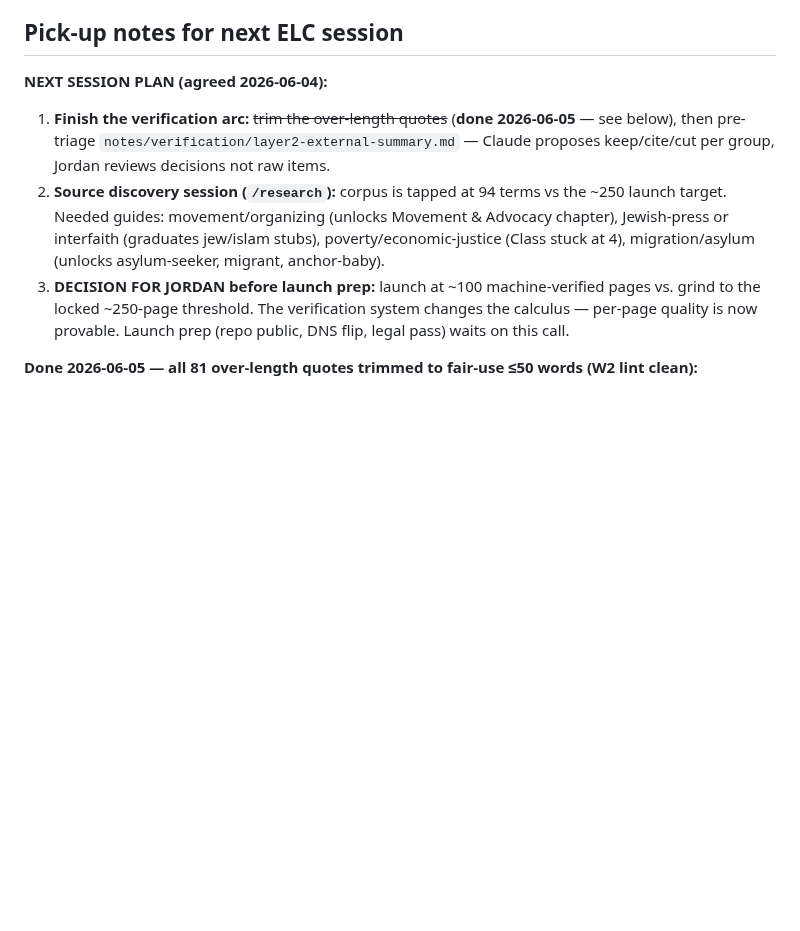
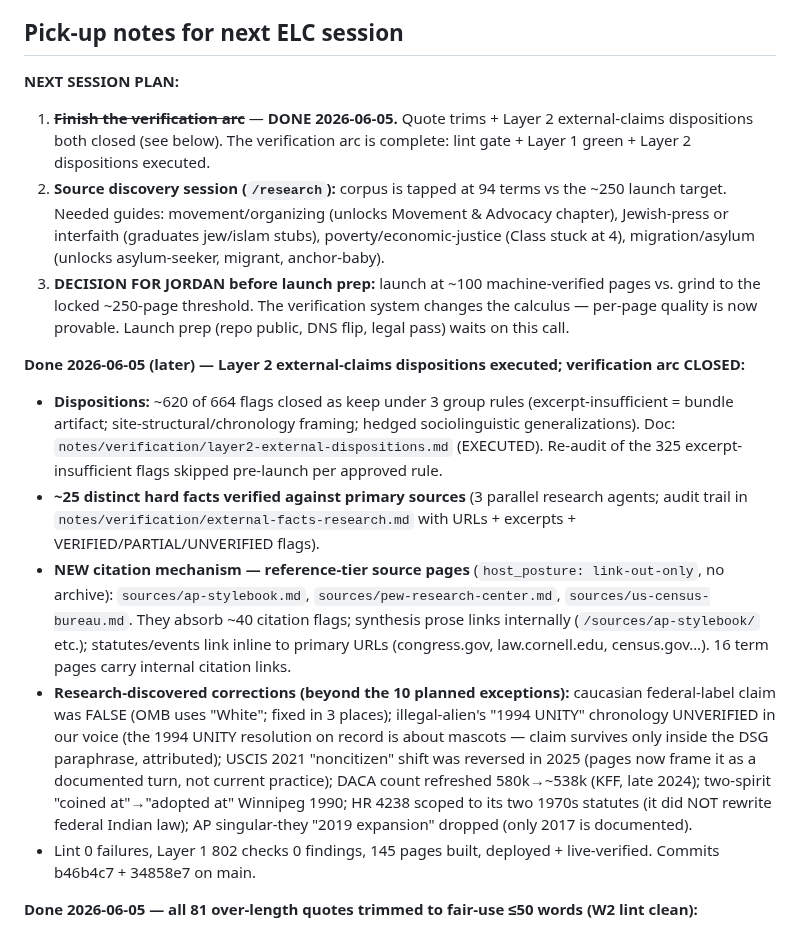
Before and after one commit to jordankrueger/equity-language-commons, a Markdown page: CLAUDE.md, the part around the change. Rendered like a GitHub page; blank space fills up the shorter version.

Commit message:
Update pick-up notes: verification arc closed 2026-06-05
Co-Authored-By: Claude Opus 4.8 (1M context) <noreply@anthropic.com>

```diff
--- a/CLAUDE.md
+++ b/CLAUDE.md
@@ -54,10 +54,17 @@ plus glossary index + SQLite build-time index + Contribute page.
 
 ## Pick-up notes for next ELC session
 
-**NEXT SESSION PLAN (agreed 2026-06-04):**
-1. **Finish the verification arc:** ~~trim the over-length quotes~~ (**done 2026-06-05** — see below), then pre-triage `notes/verification/layer2-external-summary.md` — Claude proposes keep/cite/cut per group, Jordan reviews decisions not raw items.
+**NEXT SESSION PLAN:**
+1. ~~**Finish the verification arc**~~ — **DONE 2026-06-05.** Quote trims + Layer 2 external-claims dispositions both closed (see below). The verification arc is complete: lint gate + Layer 1 green + Layer 2 dispositions executed.
 2. **Source discovery session (`/research`):** corpus is tapped at 94 terms vs the ~250 launch target. Needed guides: movement/organizing (unlocks Movement & Advocacy chapter), Jewish-press or interfaith (graduates jew/islam stubs), poverty/economic-justice (Class stuck at 4), migration/asylum (unlocks asylum-seeker, migrant, anchor-baby).
 3. **DECISION FOR JORDAN before launch prep:** launch at ~100 machine-verified pages vs. grind to the locked ~250-page threshold. The verification system changes the calculus — per-page quality is now provable. Launch prep (repo public, DNS flip, legal pass) waits on this call.
+
+**Done 2026-06-05 (later) — Layer 2 external-claims dispositions executed; verification arc CLOSED:**
+- **Dispositions:** ~620 of 664 flags closed as keep under 3 group rules (excerpt-insufficient = bundle artifact; site-structural/chronology framing; hedged sociolinguistic generalizations). Doc: `notes/verification/layer2-external-dispositions.md` (EXECUTED). Re-audit of the 325 excerpt-insufficient flags skipped pre-launch per approved rule.
+- **~25 distinct hard facts verified against primary sources** (3 parallel research agents; audit trail in `notes/verification/external-facts-research.md` with URLs + excerpts + VERIFIED/PARTIAL/UNVERIFIED flags).
+- **NEW citation mechanism — reference-tier source pages** (`host_posture: link-out-only`, no archive): `sources/ap-stylebook.md`, `sources/pew-research-center.md`, `sources/us-census-bureau.md`. They absorb ~40 citation flags; synthesis prose links internally (`/sources/ap-stylebook/` etc.); statutes/events link inline to primary URLs (congress.gov, law.cornell.edu, census.gov…). 16 term pages carry internal citation links.
+- **Research-discovered corrections (beyond the 10 planned exceptions):** caucasian federal-label claim was FALSE (OMB uses "White"; fixed in 3 places); illegal-alien's "1994 UNITY" chronology UNVERIFIED in our voice (the 1994 UNITY resolution on record is about mascots — claim survives only inside the DSG paraphrase, attributed); USCIS 2021 "noncitizen" shift was reversed in 2025 (pages now frame it as a documented turn, not current practice); DACA count refreshed 580k→~538k (KFF, late 2024); two-spirit "coined at"→"adopted at" Winnipeg 1990; HR 4238 scoped to its two 1970s statutes (it did NOT rewrite federal Indian law); AP singular-they "2019 expansion" dropped (only 2017 is documented).
+- Lint 0 failures, Layer 1 802 checks 0 findings, 145 pages built, deployed + live-verified. Commits b46b4c7 + 34858e7 on main.
 
 **Done 2026-06-05 — all 81 over-length quotes trimmed to fair-use ≤50 words (W2 lint clean):**
 - 67 mechanical (51–80w) via 3 parallel subagents + 14 big ones (81–153w, the definitional heavyweights: bipoc, hispanic, latino, black, white) Jordan-reviewed. All trims are **pure-deletion contiguous spans** of the previously verified quote, span-checked programmatically against git HEAD — paraphrases carry the dropped material (5 extended). Working pattern: the quote-worthy part is the org's *rule or argument in its own voice*; definitions, stats, and worked examples paraphrase fine.
```
